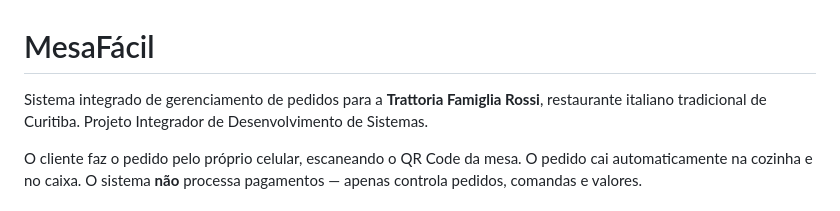
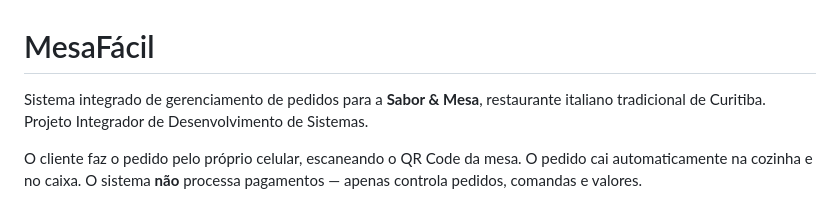
Before and after one commit to lunardelligabriel09-droid/MAVING-Digital---MesaFacil, a Markdown page: README.md, the part around one of its changes. Rendered like a GitHub page.

Commit message:
commit 2 - readme.md atualizado v3

```diff
--- a/README.md
+++ b/README.md
@@ -1,7 +1,6 @@
 # MesaFácil
 
-Sistema integrado de gerenciamento de pedidos para a **Trattoria Famiglia
-Rossi**, restaurante italiano tradicional de Curitiba. Projeto Integrador de
+Sistema integrado de gerenciamento de pedidos para a **Sabor & Mesa**, restaurante italiano tradicional de Curitiba. Projeto Integrador de
 Desenvolvimento de Sistemas.
 
 O cliente faz o pedido pelo próprio celular, escaneando o QR Code da mesa.
```
Also changed, not shown: other parts of README.md (+1 -1 lines).
